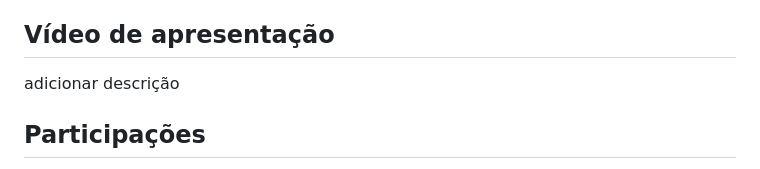
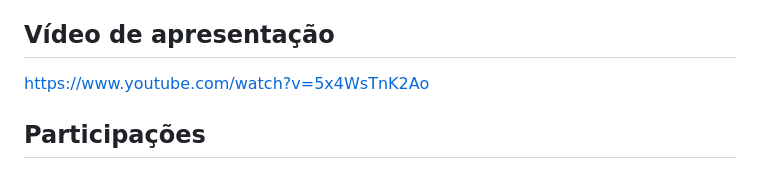
Before and after one commit to UnBParadigmas2023-2/2023.2_G1_Logico, a Markdown page: README.md, the part around the change. Rendered like a GitHub page.

Commit message:
docs: adiciona link de apresentação

```diff
--- a/README.md
+++ b/README.md
@@ -77,7 +77,7 @@ E após isso ele irá perguntar se você deseja salvar um arquivo que armazena a
 Caso contrário digite qualquer outra coisa finalizando com o caractere de ponto.
 
 ## Vídeo de apresentação
-adicionar descrição
+https://www.youtube.com/watch?v=5x4WsTnK2Ao
 
 ## Participações
 Apresente, brevemente, como cada membro do grupo contribuiu para o projeto.
```
